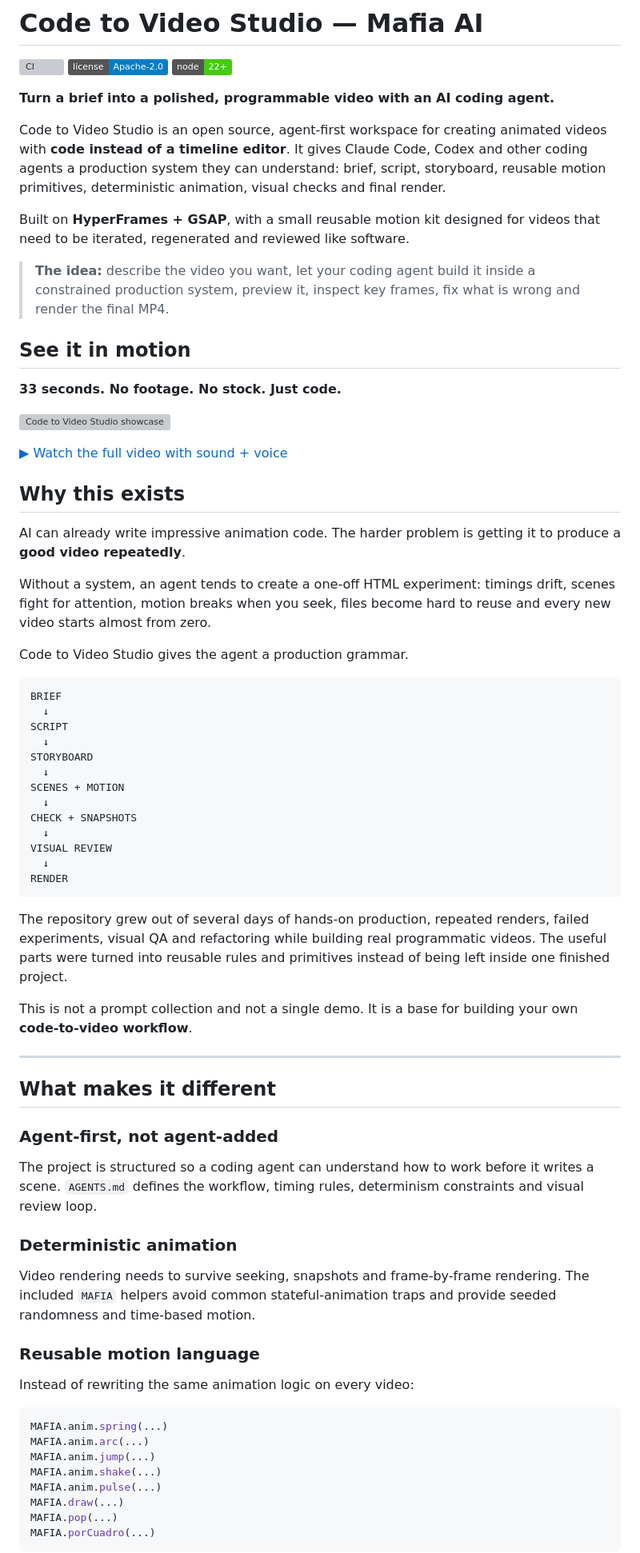
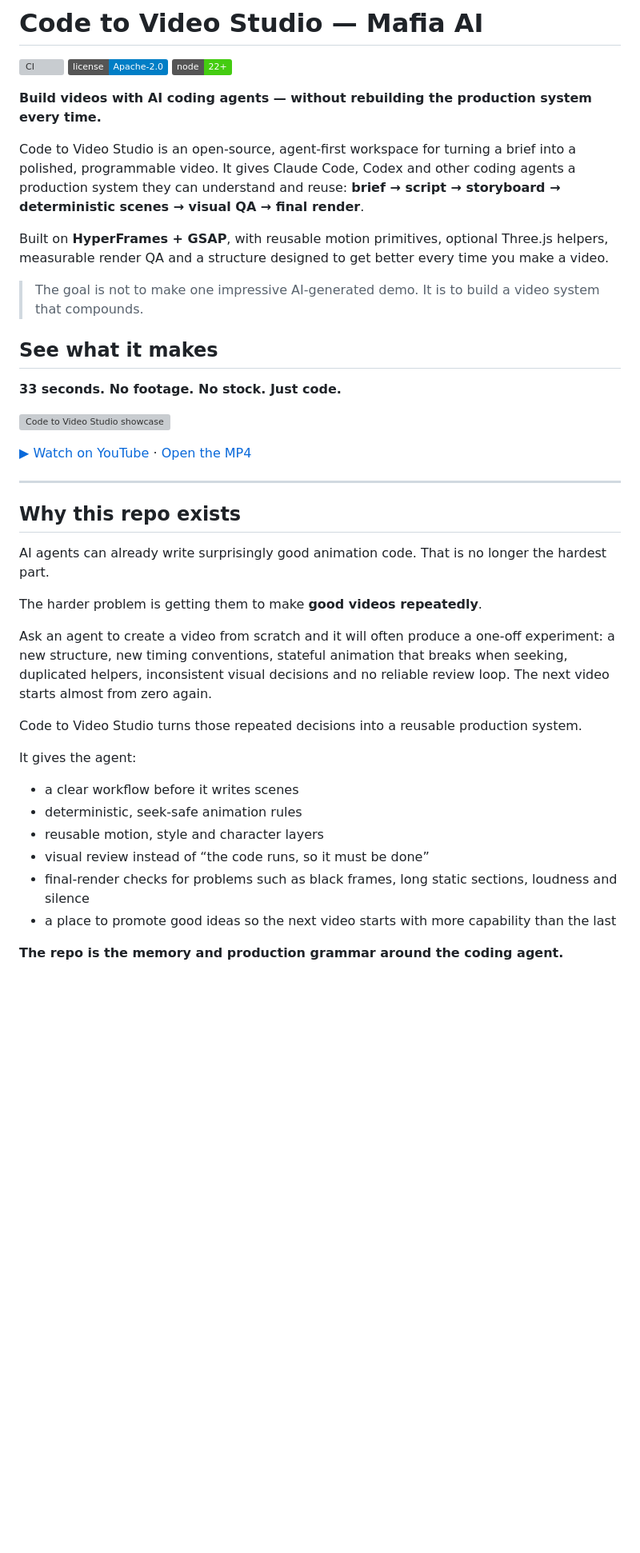
Before and after one commit to alexdcd/code-to-video-studio, a Markdown page: README.md, the part around one of its changes. Shown at 80% size. GitHub-like rendering; badges without logos; blank space fills up the shorter version; grey boxes are pictures that could not be loaded.

````diff
--- a/README.md
+++ b/README.md
@@ -4,15 +4,15 @@
 [![License: Apache-2.0](https://img.shields.io/badge/license-Apache--2.0-blue.svg)](LICENSE)
 [![Node 22+](https://img.shields.io/badge/node-22%2B-brightgreen.svg)](package.json)
 
-**Turn a brief into a polished, programmable video with an AI coding agent.**
+**Build videos with AI coding agents — without rebuilding the production system every time.**
 
-Code to Video Studio is an open source, agent-first workspace for creating animated videos with **code instead of a timeline editor**. It gives Claude Code, Codex and other coding agents a production system they can understand: brief, script, storyboard, reusable motion primitives, deterministic animation, visual checks and final render.
+Code to Video Studio is an open-source, agent-first workspace for turning a brief into a polished, programmable video. It gives Claude Code, Codex and other coding agents a production system they can understand and reuse: **brief → script → storyboard → deterministic scenes → visual QA → final render**.
 
-Built on **HyperFrames + GSAP**, with a small reusable motion kit designed for videos that need to be iterated, regenerated and reviewed like software.
+Built on **HyperFrames + GSAP**, with reusable motion primitives, optional Three.js helpers, measurable render QA and a structure designed to get better every time you make a video.
 
-> **The idea:** describe the video you want, let your coding agent build it inside a constrained production system, preview it, inspect key frames, fix what is wrong and render the final MP4.
+> The goal is not to make one impressive AI-generated demo. It is to build a video system that compounds.
 
-## See it in motion
+## See what it makes
 
 **33 seconds. No footage. No stock. Just code.**
 
@@ -20,58 +20,26 @@ Built on **HyperFrames + GSAP**, with a small reusable motion kit designed for v
 
-[▶ Watch the full video with sound + voice](https://raw.githubusercontent.com/alexdcd/code-to-video-studio/main/media/code-to-video-studio-teaser-web.mp4)
-
-## Why this exists
-
-AI can already write impressive animation code. The harder problem is getting it to produce a **good video repeatedly**.
-
-Without a system, an agent tends to create a one-off HTML experiment: timings drift, scenes fight for attention, motion breaks when you seek, files become hard to reuse and every new video starts almost from zero.
-
-Code to Video Studio gives the agent a production grammar.
-
-```text
-BRIEF
-  ↓
-SCRIPT
-  ↓
-STORYBOARD
-  ↓
-SCENES + MOTION
-  ↓
-CHECK + SNAPSHOTS
-  ↓
-VISUAL REVIEW
-  ↓
-RENDER
-```
-
-The repository grew out of several days of hands-on production, repeated renders, failed experiments, visual QA and refactoring while building real programmatic videos. The useful parts were turned into reusable rules and primitives instead of being left inside one finished project.
-
-This is not a prompt collection and not a single demo. It is a base for building your own **code-to-video workflow**.
+[▶ Watch on YouTube](https://www.youtube.com/watch?v=v9jOQ9b87S0) · [Open the MP4](https://raw.githubusercontent.com/alexdcd/code-to-video-studio/main/media/code-to-video-studio-teaser-web.mp4)
 
 ---
 
-## What makes it different
+## Why this repo exists
 
-### Agent-first, not agent-added
+AI agents can already write surprisingly good animation code. That is no longer the hardest part.
 
-The project is structured so a coding agent can understand how to work before it writes a scene. `AGENTS.md` defines the workflow, timing rules, determinism constraints and visual review loop.
+The harder problem is getting them to make **good videos repeatedly**.
 
-### Deterministic animation
+Ask an agent to create a video from scratch and it will often produce a one-off experiment: a new structure, new timing conventions, stateful animation that breaks when seeking, duplicated helpers, inconsistent visual decisions and no reliable review loop. The next video starts almost from zero again.
 
-Video rendering needs to survive seeking, snapshots and frame-by-frame rendering. The included `MAFIA` helpers avoid common stateful-animation traps and provide seeded randomness and time-based motion.
+Code to Video Studio turns those repeated decisions into a reusable production system.
 
-### Reusable motion language
+It gives the agent:
 
-Instead of rewriting the same animation logic on every video:
+- a clear workflow before it writes scenes
+- deterministic, seek-safe animation rules
+- reusable motion, style and character layers
+- visual review instead of “the code runs, so it must be done”
+- final-render checks for problems such as black frames, long static sections, loudness and silence
+- a place to promote good ideas so the next video starts with more capability than the last
 
-```js
-MAFIA.anim.spring(...)
-MAFIA.anim.arc(...)
-MAFIA.anim.jump(...)
-MAFIA.anim.shake(...)
-MAFIA.anim.pulse(...)
-MAFIA.draw(...)
-MAFIA.pop(...)
-MAFIA.porCuadro(...)
-```
+**The repo is the memory and production grammar around the coding agent.**
 
````
Also changed, not shown: other parts of README.md (+183 -112 lines).
